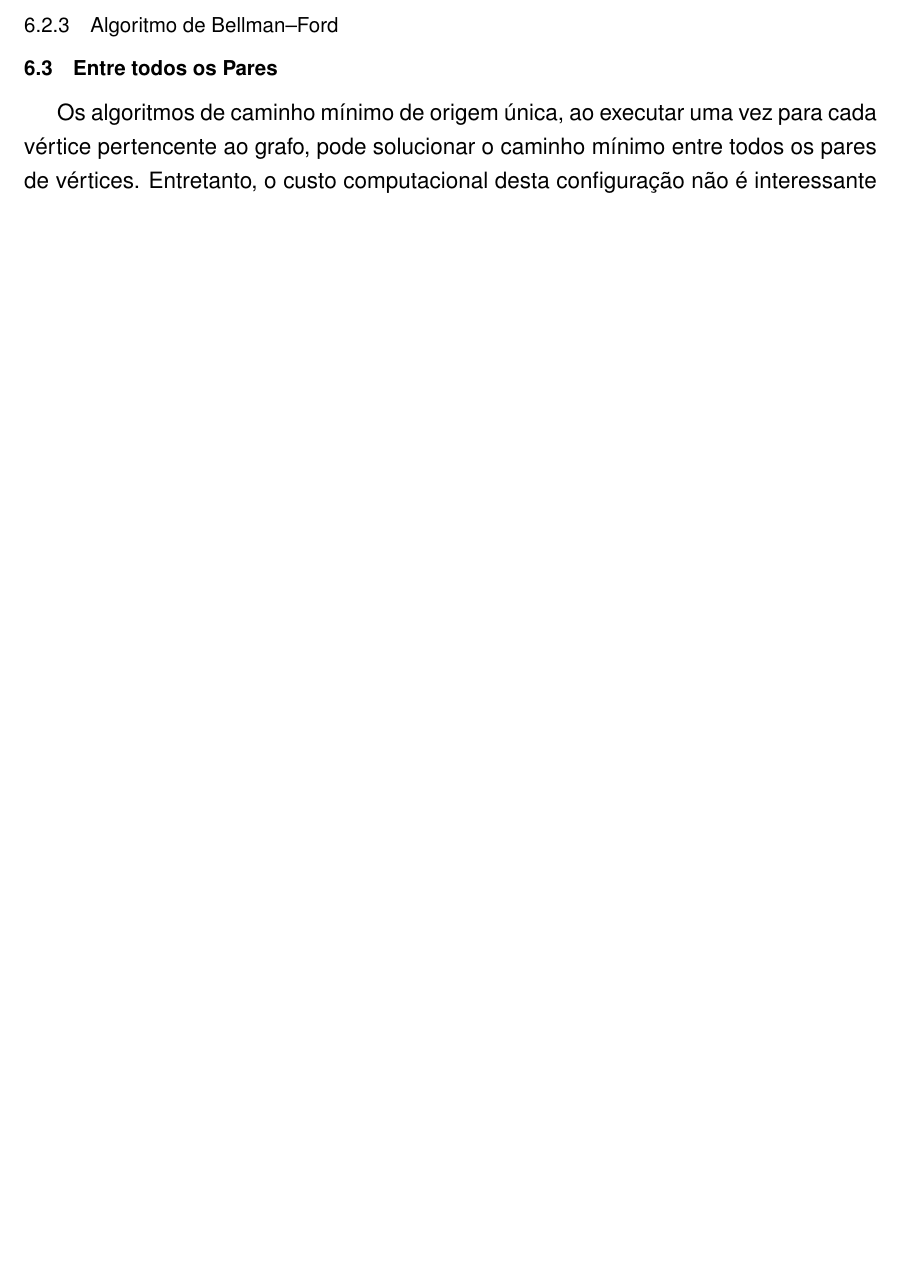
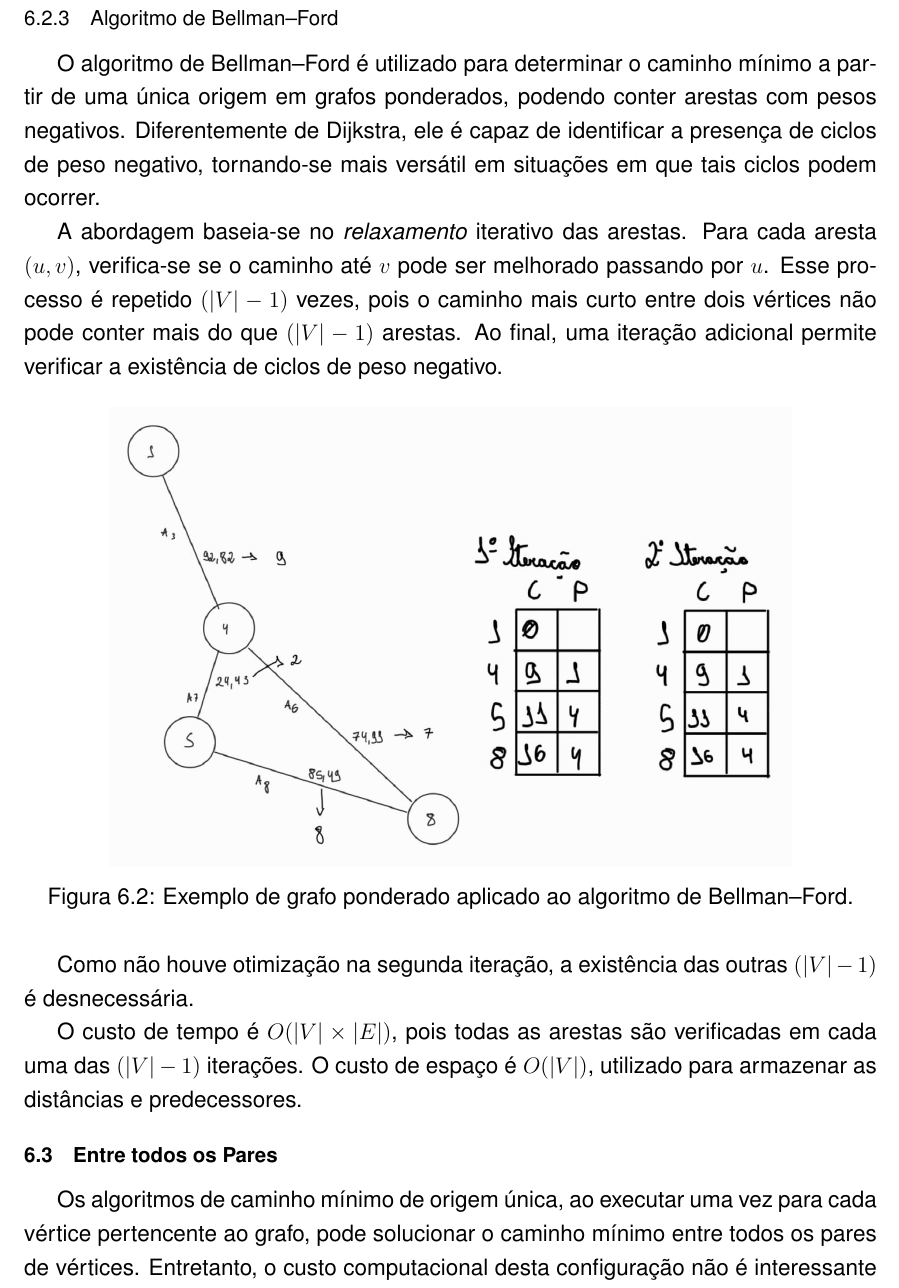
Before and after one commit to noirelab/Algoritmos-em-Grafos-2025-2, a LaTeX thesis (main.tex): part of page 46 of 54 before the commit and part of page 48 of 56 after it, cut so that both start at the same text, the shorter picture padded with empty space. Compiled offline with pdfLaTeX.

Commit message:
kaique - pronto

```diff
--- a/main.tex
+++ b/main.tex
@@ -1260,3 +1281,17 @@ e de Bellman–Ford.
+O algoritmo de Bellman–Ford é utilizado para determinar o caminho mínimo a partir de uma única origem em grafos ponderados, podendo conter arestas com pesos negativos. Diferentemente de Dijkstra, ele é capaz de identificar a presença de ciclos de peso negativo, tornando-se mais versátil em situações em que tais ciclos podem ocorrer.
+
+A abordagem baseia-se no \textit{relaxamento} iterativo das arestas. Para cada aresta $(u, v)$, verifica-se se o caminho até $v$ pode ser melhorado passando por $u$. Esse processo é repetido $(|V| - 1)$ vezes, pois o caminho mais curto entre dois vértices não pode conter mais do que $(|V| - 1)$ arestas. Ao final, uma iteração adicional permite verificar a existência de ciclos de peso negativo.
+
+\begin{figure}[H]
+    \centering
+    \includegraphics[width=0.8\textwidth]{figuras/ford.jpeg}
+    \caption{Exemplo de grafo ponderado aplicado ao algoritmo de Bellman–Ford.}
+    \label{fig:bellmanFord}
+\end{figure}
+
+Como não houve otimização na segunda iteração, a existência das outras $(|V| - 1)$ é desnecessária.
+
+O custo de tempo é $O(|V| \times |E|)$, pois todas as arestas são verificadas em cada uma das $(|V| - 1)$ iterações. O custo de espaço é $O(|V|)$, utilizado para armazenar as distâncias e predecessores.
 
 \section{Entre todos os Pares}\label{sec:entrePares}
 
```
Also changed, not shown: figuras/ford.jpeg (added), figuras/topologigi.jpeg (added), main.pdf, main.tex (21 more changed lines), 8 other files.
